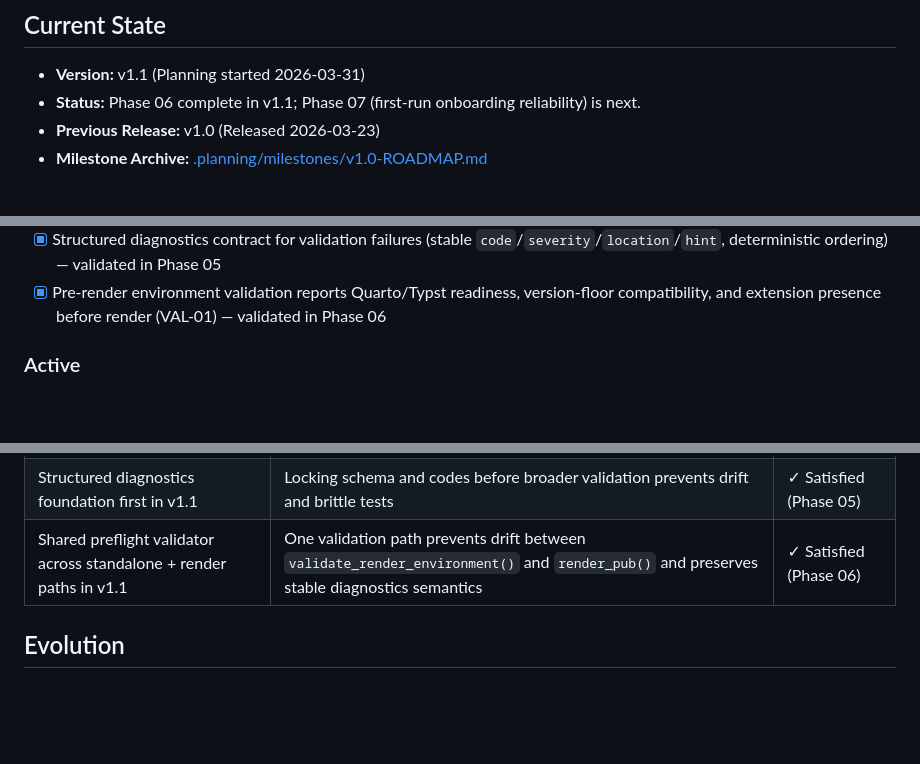
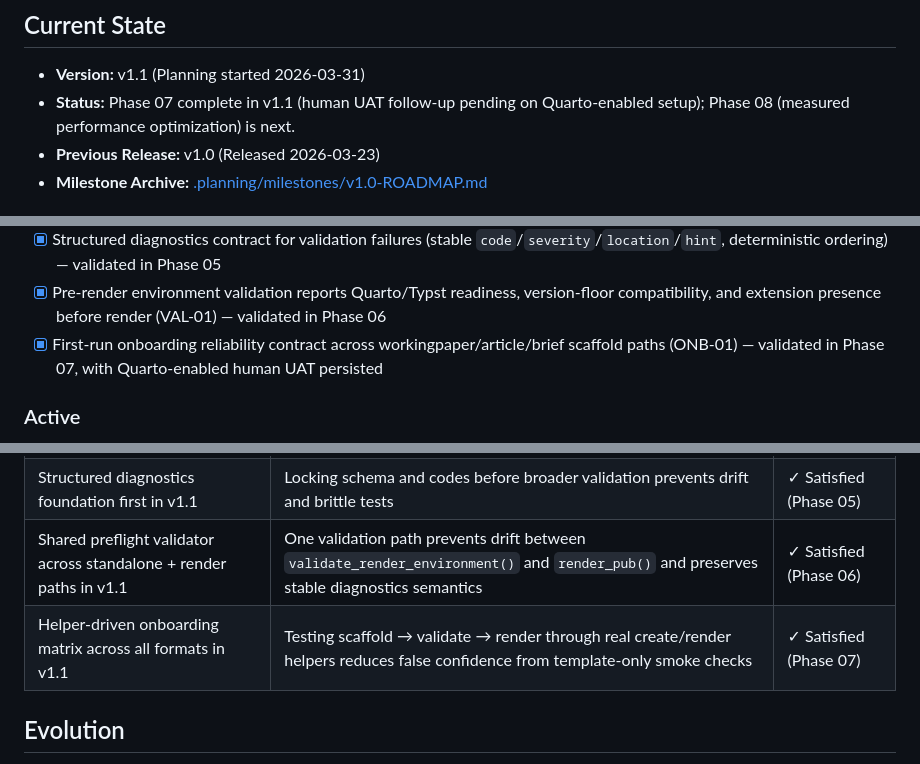
Before and after one commit to DavidZenz/typstR, a Markdown page: .planning/PROJECT.md, 3 parts joined by grey strips. Rendered like a GitHub page; blank space fills up the shorter version.

Commit message:
docs(phase-07): evolve PROJECT.md after phase completion

```diff
--- a/.planning/PROJECT.md
+++ b/.planning/PROJECT.md
@@ -11,7 +11,7 @@ Users can go from `create_working_paper("my-paper")` to a polished, branded PDF
 ## Current State
 
 - **Version:** v1.1 (Planning started 2026-03-31)
-- **Status:** Phase 06 complete in v1.1; Phase 07 (first-run onboarding reliability) is next.
+- **Status:** Phase 07 complete in v1.1 (human UAT follow-up pending on Quarto-enabled setup); Phase 08 (measured performance optimization) is next.
 - **Previous Release:** v1.0 (Released 2026-03-23)
 - **Milestone Archive:** [.planning/milestones/v1.0-ROADMAP.md](.planning/milestones/v1.0-ROADMAP.md)
 
@@ -46,6 +46,7 @@ Users can go from `create_working_paper("my-paper")` to a polished, branded PDF
 - [x] Test suite covering metadata, validation, render helpers, and project creation
 - [x] Structured diagnostics contract for validation failures (stable `code`/`severity`/`location`/`hint`, deterministic ordering) — validated in Phase 05
 - [x] Pre-render environment validation reports Quarto/Typst readiness, version-floor compatibility, and extension presence before render (VAL-01) — validated in Phase 06
+- [x] First-run onboarding reliability contract across workingpaper/article/brief scaffold paths (ONB-01) — validated in Phase 07, with Quarto-enabled human UAT persisted
 
 ### Active
 
@@ -91,6 +92,7 @@ Users can go from `create_working_paper("my-paper")` to a polished, branded PDF
 | Branding via YAML, not Typst editing | Users should adapt output without touching Typst internals | ✓ Satisfied |
 | Structured diagnostics foundation first in v1.1 | Locking schema and codes before broader validation prevents drift and brittle tests | ✓ Satisfied (Phase 05) |
 | Shared preflight validator across standalone + render paths in v1.1 | One validation path prevents drift between `validate_render_environment()` and `render_pub()` and preserves stable diagnostics semantics | ✓ Satisfied (Phase 06) |
+| Helper-driven onboarding matrix across all formats in v1.1 | Testing scaffold → validate → render through real create/render helpers reduces false confidence from template-only smoke checks | ✓ Satisfied (Phase 07) |
 
 ## Evolution
 
```
Also changed, not shown: other parts of .planning/PROJECT.md (+1 -1 lines).
